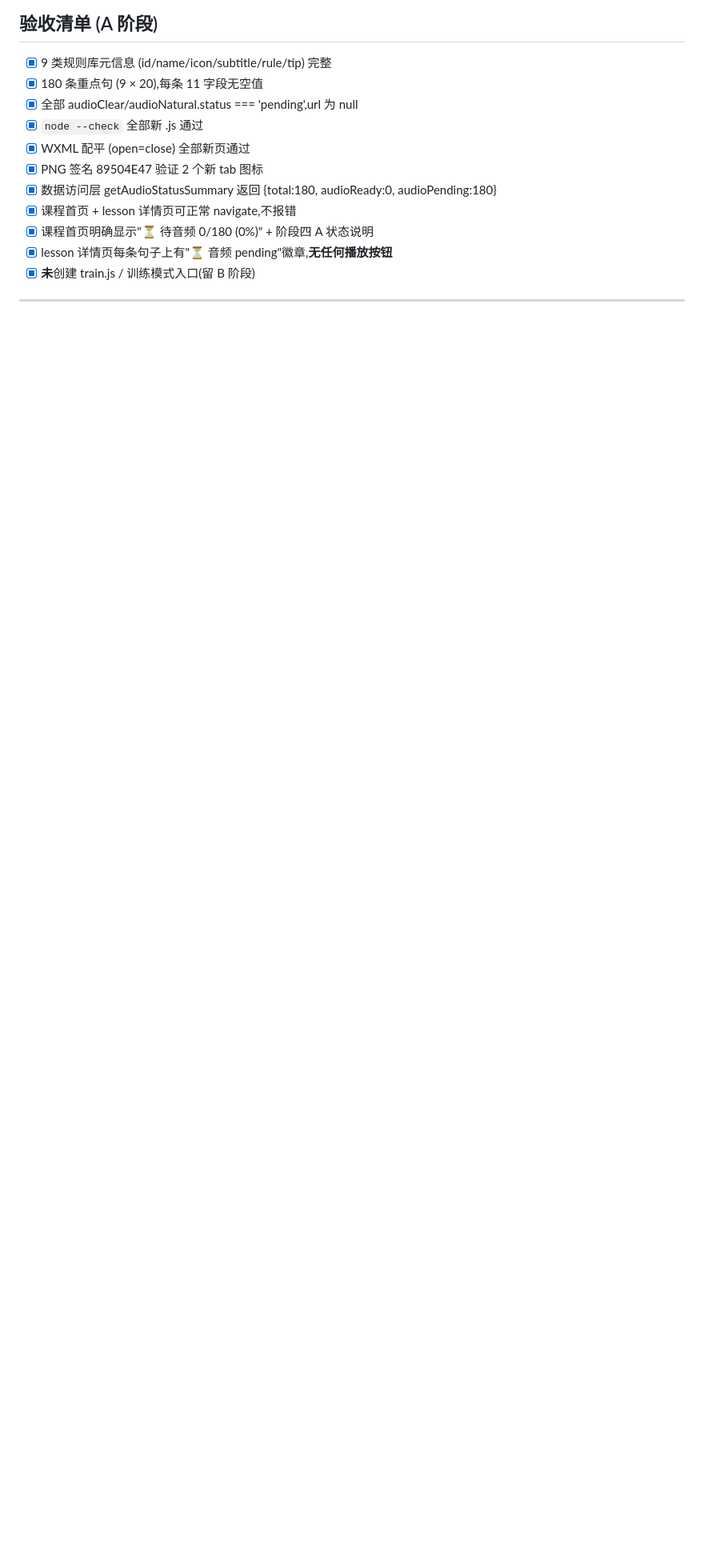
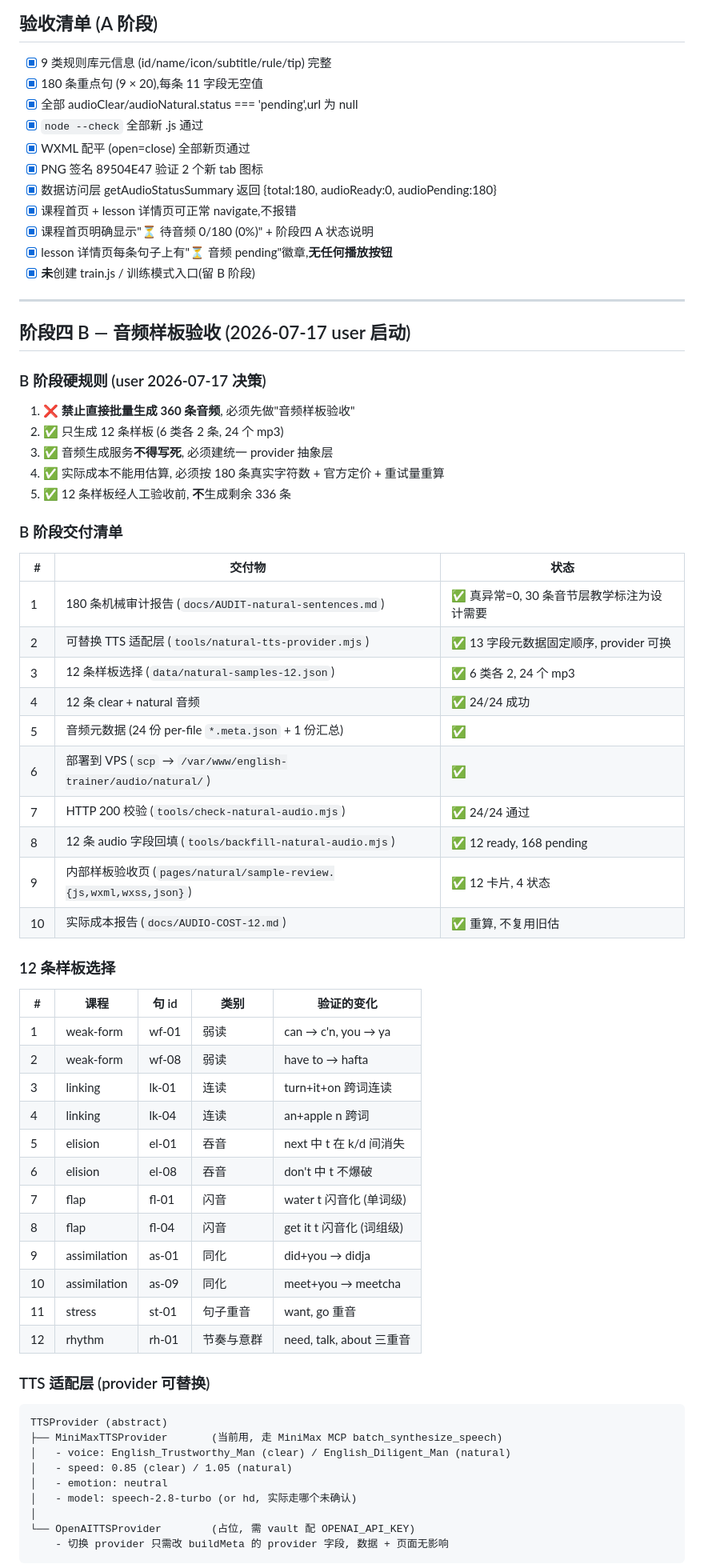
Before and after one commit to linkaidadie-hash/english-bolt-miniapp, a Markdown page: docs/PHASE4.md, the part around one of its changes. Shown at 80% size. Drawn GitHub-style; blank space fills up the shorter version.

````diff
--- a/docs/PHASE4.md
+++ b/docs/PHASE4.md
@@ -170,3 +170,59 @@
 
 ---
 
+## 阶段四 B — 音频样板验收 (2026-07-17 user 启动)
+
+### B 阶段硬规则 (user 2026-07-17 决策)
+
+1. ❌ **禁止直接批量生成 360 条音频**, 必须先做"音频样板验收"
+2. ✅ 只生成 12 条样板 (6 类各 2 条, 24 个 mp3)
+3. ✅ 音频生成服务**不得写死**, 必须建统一 provider 抽象层
+4. ✅ 实际成本不能用估算, 必须按 180 条真实字符数 + 官方定价 + 重试量重算
+5. ✅ 12 条样板经人工验收前, **不**生成剩余 336 条
+
+### B 阶段交付清单
+
+| # | 交付物 | 状态 |
+|---|--------|------|
+| 1 | 180 条机械审计报告 (`docs/AUDIT-natural-sentences.md`) | ✅ 真异常=0, 30 条音节层教学标注为设计需要 |
+| 2 | 可替换 TTS 适配层 (`tools/natural-tts-provider.mjs`) | ✅ 13 字段元数据固定顺序, provider 可换 |
+| 3 | 12 条样板选择 (`data/natural-samples-12.json`) | ✅ 6 类各 2, 24 个 mp3 |
+| 4 | 12 条 clear + natural 音频 | ✅ 24/24 成功 |
+| 5 | 音频元数据 (24 份 per-file `*.meta.json` + 1 份汇总) | ✅ |
+| 6 | 部署到 VPS (`scp` → `/var/www/english-trainer/audio/natural/`) | ✅ |
+| 7 | HTTP 200 校验 (`tools/check-natural-audio.mjs`) | ✅ 24/24 通过 |
+| 8 | 12 条 audio 字段回填 (`tools/backfill-natural-audio.mjs`) | ✅ 12 ready, 168 pending |
+| 9 | 内部样板验收页 (`pages/natural/sample-review.{js,wxml,wxss,json}`) | ✅ 12 卡片, 4 状态 |
+| 10 | 实际成本报告 (`docs/AUDIO-COST-12.md`) | ✅ 重算, 不复用旧估 |
+
+### 12 条样板选择
+
+| # | 课程 | 句 id | 类别 | 验证的变化 |
+|---|---|---|---|---|
+| 1 | weak-form | wf-01 | 弱读 | can → c'n, you → ya |
+| 2 | weak-form | wf-08 | 弱读 | have to → hafta |
+| 3 | linking | lk-01 | 连读 | turn+it+on 跨词连读 |
+| 4 | linking | lk-04 | 连读 | an+apple n 跨词 |
+| 5 | elision | el-01 | 吞音 | next 中 t 在 k/d 间消失 |
+| 6 | elision | el-08 | 吞音 | don't 中 t 不爆破 |
+| 7 | flap | fl-01 | 闪音 | water t 闪音化 (单词级) |
+| 8 | flap | fl-04 | 闪音 | get it t 闪音化 (词组级) |
+| 9 | assimilation | as-01 | 同化 | did+you → didja |
+| 10 | assimilation | as-09 | 同化 | meet+you → meetcha |
+| 11 | stress | st-01 | 句子重音 | want, go 重音 |
+| 12 | rhythm | rh-01 | 节奏与意群 | need, talk, about 三重音 |
+
+### TTS 适配层 (provider 可替换)
+
+```
+TTSProvider (abstract)
+├── MiniMaxTTSProvider       (当前用, 走 MiniMax MCP batch_synthesize_speech)
+│   - voice: English_Trustworthy_Man (clear) / English_Diligent_Man (natural)
+│   - speed: 0.85 (clear) / 1.05 (natural)
+│   - emotion: neutral
+│   - model: speech-2.8-turbo (or hd, 实际走哪个未确认)
+│
+└── OpenAITTSProvider        (占位, 需 vault 配 OPENAI_API_KEY)
+    - 切换 provider 只需改 buildMeta 的 provider 字段, 数据 + 页面无影响
+```
+
````
Also changed, not shown: other parts of docs/PHASE4.md (+58 -0 lines).
